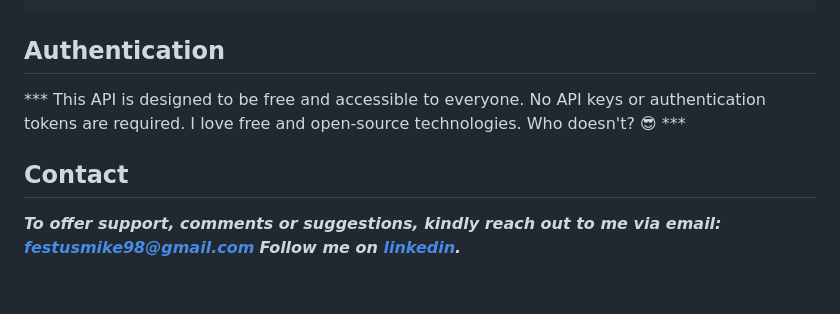
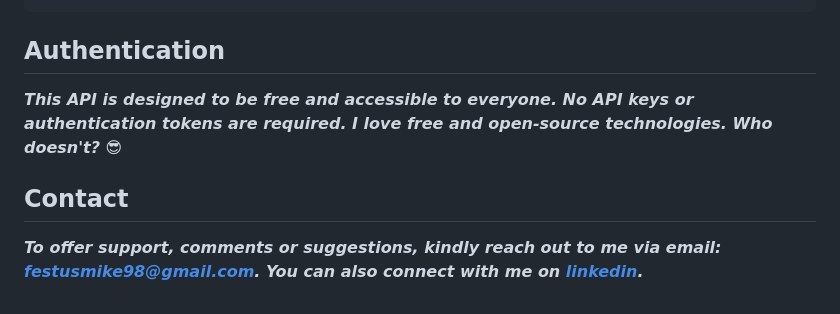
Before and after one commit to FestusMike/BANKING_SYSTEM_API_WITH_DRF, a Markdown page: README.md, the part around the change. Drawn GitHub-style.

````diff
--- a/README.md
+++ b/README.md
@@ -183,8 +183,7 @@ The API returns appropriate error messages with suggestions for common typos. Fo
 
 ```
 ## Authentication
-*** This API is designed to be free and accessible to everyone. No API keys or authentication tokens are required. I love free and open-source technologies. Who doesn't? :sunglasses: ***
+***This API is designed to be free and accessible to everyone. No API keys or authentication tokens are required. I love free and open-source technologies. Who doesn't? :sunglasses:***
 
 ## Contact
-***To offer support, comments or suggestions, kindly reach out to me via email: festusmike98@gmail.com***
-***Follow me on [linkedin](https://www.linkedin.com/in/micheal-arifajogun-830378212/).***
+***To offer support, comments or suggestions, kindly reach out to me via email: festusmike98@gmail.com. You can also connect with me on [linkedin](https://www.linkedin.com/in/micheal-arifajogun-830378212/).***
````
